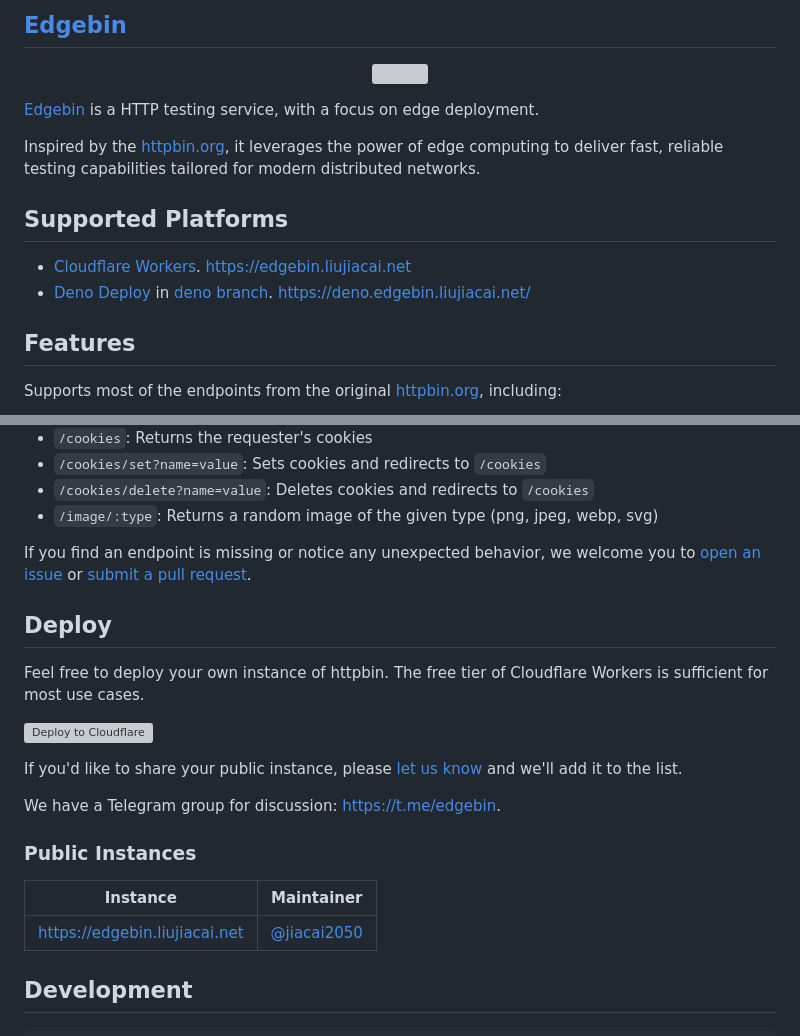
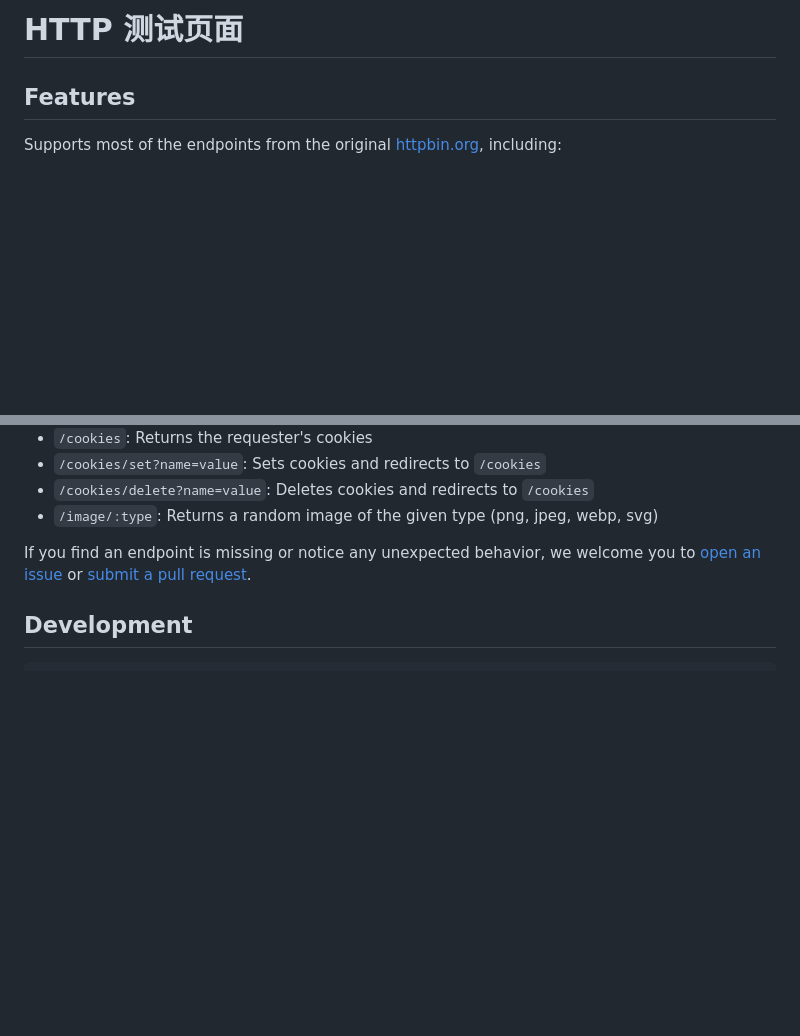
Before and after one commit to csbde/edgebin, a Markdown page: README.md, 2 parts joined by grey strips. Rendered like a GitHub page; blank space fills up the shorter version; grey boxes are pictures that could not be loaded.

````diff
--- a/README.md
+++ b/README.md
@@ -1,16 +1,4 @@
-## [Edgebin](https://github.com/jiacai2050/edgebin)
-
-<p align="center">
-  <img src="docs/logo.svg" width="30%" />
-</p>
-
-[Edgebin](https://edgebin.liujiacai.net) is a HTTP testing service, with a focus on edge deployment.
-
-Inspired by the [httpbin.org](https://httpbin.org), it leverages the power of edge computing to deliver fast, reliable testing capabilities tailored for modern distributed networks.
-
-## Supported Platforms
-- [Cloudflare Workers](https://workers.cloudflare.com/). <https://edgebin.liujiacai.net>
-- [Deno Deploy](https://deno.com/deploy) in [deno branch](https://github.com/jiacai2050/edgebin/tree/deno). <https://deno.edgebin.liujiacai.net/>
+# HTTP 测试页面
 
 ## Features
 
@@ -122,22 +110,6 @@ All endpoints accept any HTTP method. Additionally, it includes features not fou
 
 If you find an endpoint is missing or notice any unexpected behavior, we welcome you to [open an issue](https://github.com/jiacai2050/edgebin/issues) or [submit a pull request](https://github.com/jiacai2050/edgebin/pulls).
 
-## Deploy
-
-Feel free to deploy your own instance of httpbin. The free tier of Cloudflare Workers is sufficient for most use cases.
-
-[![Deploy to Cloudflare](https://deploy.workers.cloudflare.com/button)](https://deploy.workers.cloudflare.com/?url=https://github.com/jiacai2050/edgebin)
-
-If you'd like to share your public instance, please [let us know](https://github.com/jiacai2050/edgebin/discussions/4) and we'll add it to the list.
-
-We have a Telegram group for discussion: [https://t.me/edgebin](https://t.me/edgebin).
-
-### Public Instances
-
-| Instance                        | Maintainer                                   |
-| ------------------------------- | -------------------------------------------- |
-| <https://edgebin.liujiacai.net> | [@jiacai2050](https://github.com/jiacai2050) |
-
 ## Development
 
 ```bash
````
Also changed, not shown: other parts of README.md (+0 -4 lines).
